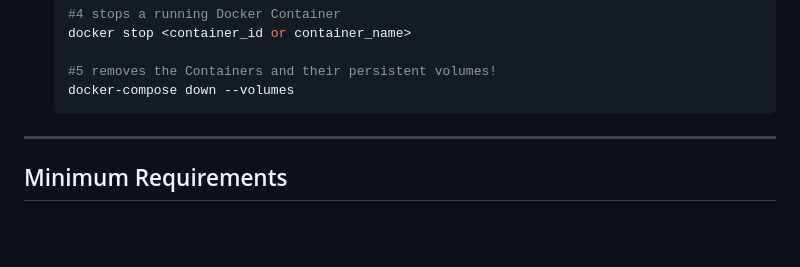
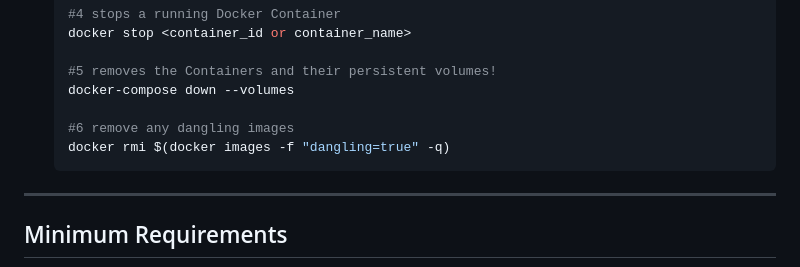
Before and after one commit to Sidver-pod/erupting-volcano, a Markdown page: README.md, the part around the change. Rendered like a GitHub page; blank space fills up the shorter version.

````diff
--- a/README.md
+++ b/README.md
@@ -66,6 +66,9 @@ Either of the following two ways will help you with that:-
 
     #5 removes the Containers and their persistent volumes!
     docker-compose down --volumes
+
+    #6 remove any dangling images
+    docker rmi $(docker images -f "dangling=true" -q)
     ```
 
 <hr>
````
